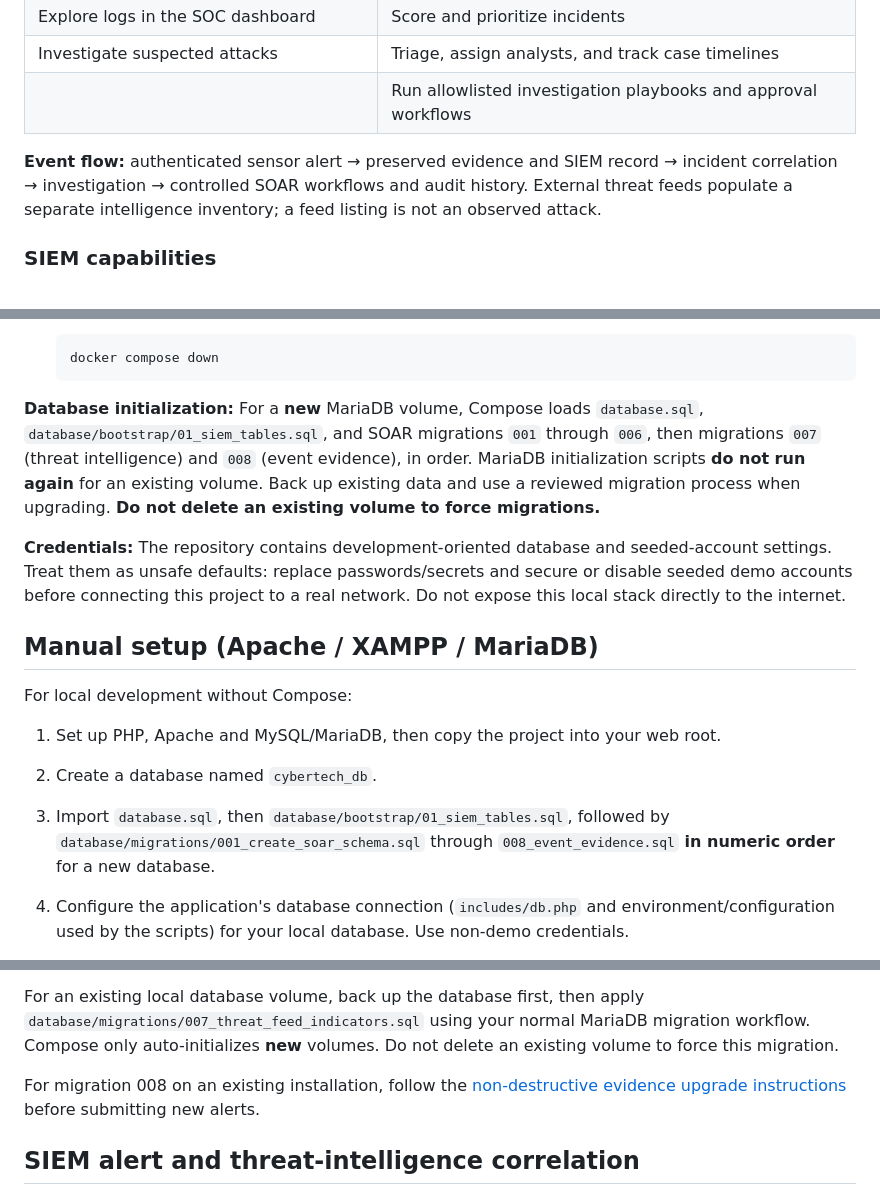
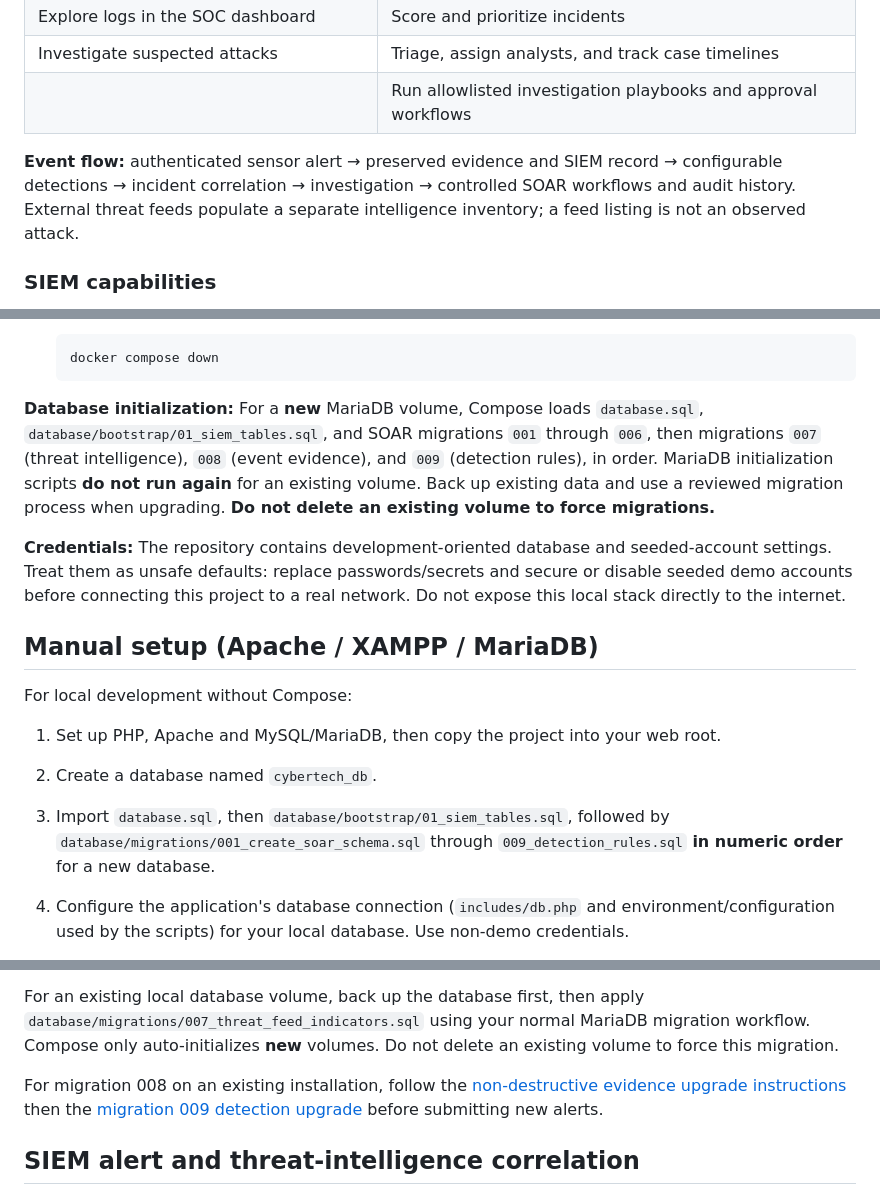
Before and after one commit to RISHII-BHARADHWAJ/Blue-Team, a Markdown page: README.md, 3 parts joined by grey strips. GitHub-like rendering.

Commit message:
docs: align setup and evidence guidance with detection migration

````diff
--- a/README.md
+++ b/README.md
@@ -15,7 +15,7 @@ ThreatPulse is a PHP and MariaDB-based Blue Team project for collecting and visu
 | Investigate suspected attacks | Triage, assign analysts, and track case timelines |
 | | Run allowlisted investigation playbooks and approval workflows |
 
-**Event flow:** authenticated sensor alert → preserved evidence and SIEM record → incident correlation → investigation → controlled SOAR workflows and audit history. External threat feeds populate a separate intelligence inventory; a feed listing is not an observed attack.
+**Event flow:** authenticated sensor alert → preserved evidence and SIEM record → configurable detections → incident correlation → investigation → controlled SOAR workflows and audit history. External threat feeds populate a separate intelligence inventory; a feed listing is not an observed attack.
 
 ### SIEM capabilities
 
@@ -78,7 +78,7 @@ Requirements: Docker Engine/Desktop with the Compose plugin.
    docker compose down
    ```
 
-**Database initialization:** For a **new** MariaDB volume, Compose loads `database.sql`, `database/bootstrap/01_siem_tables.sql`, and SOAR migrations `001` through `006`, then migrations `007` (threat intelligence) and `008` (event evidence), in order. MariaDB initialization scripts **do not run again** for an existing volume. Back up existing data and use a reviewed migration process when upgrading. **Do not delete an existing volume to force migrations.**
+**Database initialization:** For a **new** MariaDB volume, Compose loads `database.sql`, `database/bootstrap/01_siem_tables.sql`, and SOAR migrations `001` through `006`, then migrations `007` (threat intelligence), `008` (event evidence), and `009` (detection rules), in order. MariaDB initialization scripts **do not run again** for an existing volume. Back up existing data and use a reviewed migration process when upgrading. **Do not delete an existing volume to force migrations.**
 
 **Credentials:** The repository contains development-oriented database and seeded-account settings. Treat them as unsafe defaults: replace passwords/secrets and secure or disable seeded demo accounts before connecting this project to a real network. Do not expose this local stack directly to the internet.
 
@@ -88,7 +88,7 @@ For local development without Compose:
 
 1. Set up PHP, Apache and MySQL/MariaDB, then copy the project into your web root.
 2. Create a database named `cybertech_db`.
-3. Import `database.sql`, then `database/bootstrap/01_siem_tables.sql`, followed by `database/migrations/001_create_soar_schema.sql` through `008_event_evidence.sql` **in numeric order** for a new database.
+3. Import `database.sql`, then `database/bootstrap/01_siem_tables.sql`, followed by `database/migrations/001_create_soar_schema.sql` through `009_detection_rules.sql` **in numeric order** for a new database.
 4. Configure the application's database connection (`includes/db.php` and environment/configuration used by the scripts) for your local database. Use non-demo credentials.
 5. Open the application through your local web server. Configure scheduled ingestion only after checking feed/network requirements and logging:
 
@@ -105,7 +105,7 @@ After migration `007`, Feodo Tracker indicators are stored in `threat_feed_indic
 
 For an existing local database volume, back up the database first, then apply `database/migrations/007_threat_feed_indicators.sql` using your normal MariaDB migration workflow. Compose only auto-initializes **new** volumes. Do not delete an existing volume to force this migration.
 
-For migration 008 on an existing installation, follow the [non-destructive evidence upgrade instructions](docs/event-evidence.md#upgrade-an-existing-installation) before submitting new alerts.
+For migration 008 on an existing installation, follow the [non-destructive evidence upgrade instructions](docs/event-evidence.md#upgrade-an-existing-installation) then the [migration 009 detection upgrade](docs/detection-rules.md#upgrade-existing-volumes) before submitting new alerts.
 
 ## SIEM alert and threat-intelligence correlation
 
````
Also changed, not shown: docs/detection-rules.md (+2 -1 lines), docs/event-evidence.md (+4 -4 lines).
